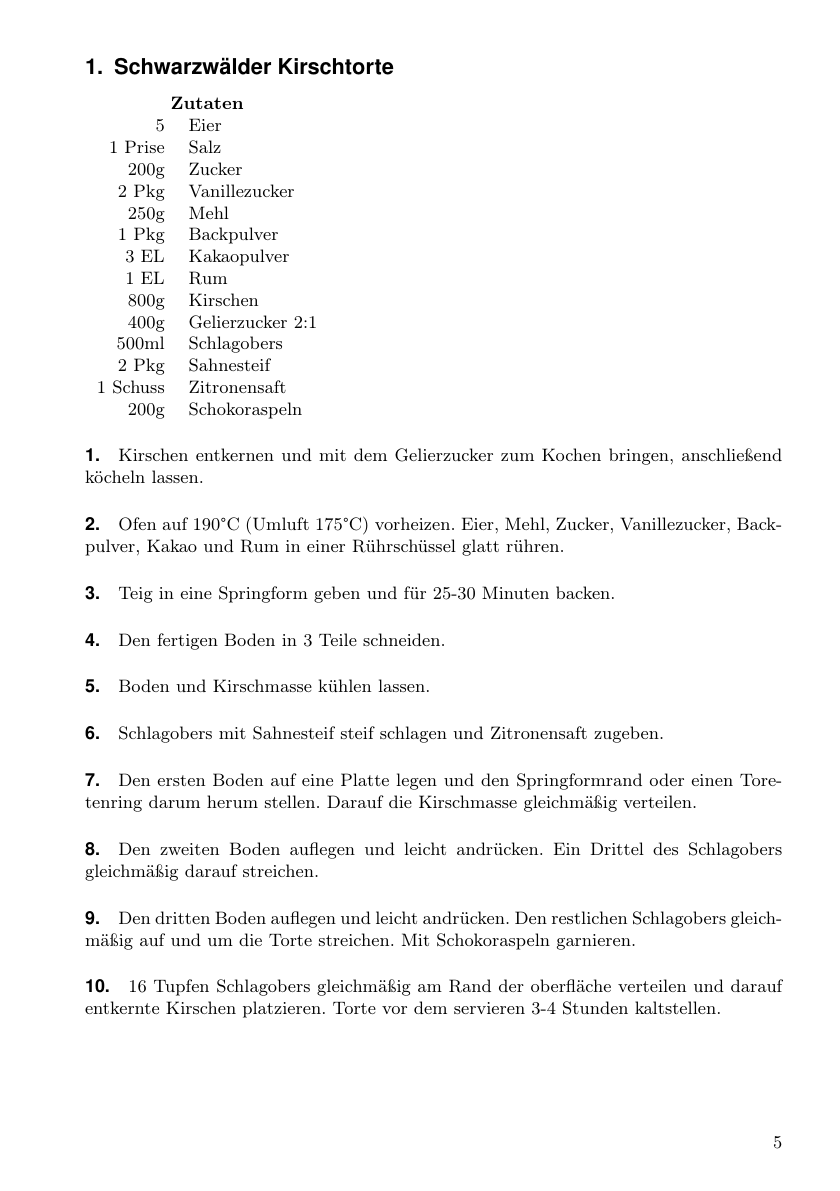
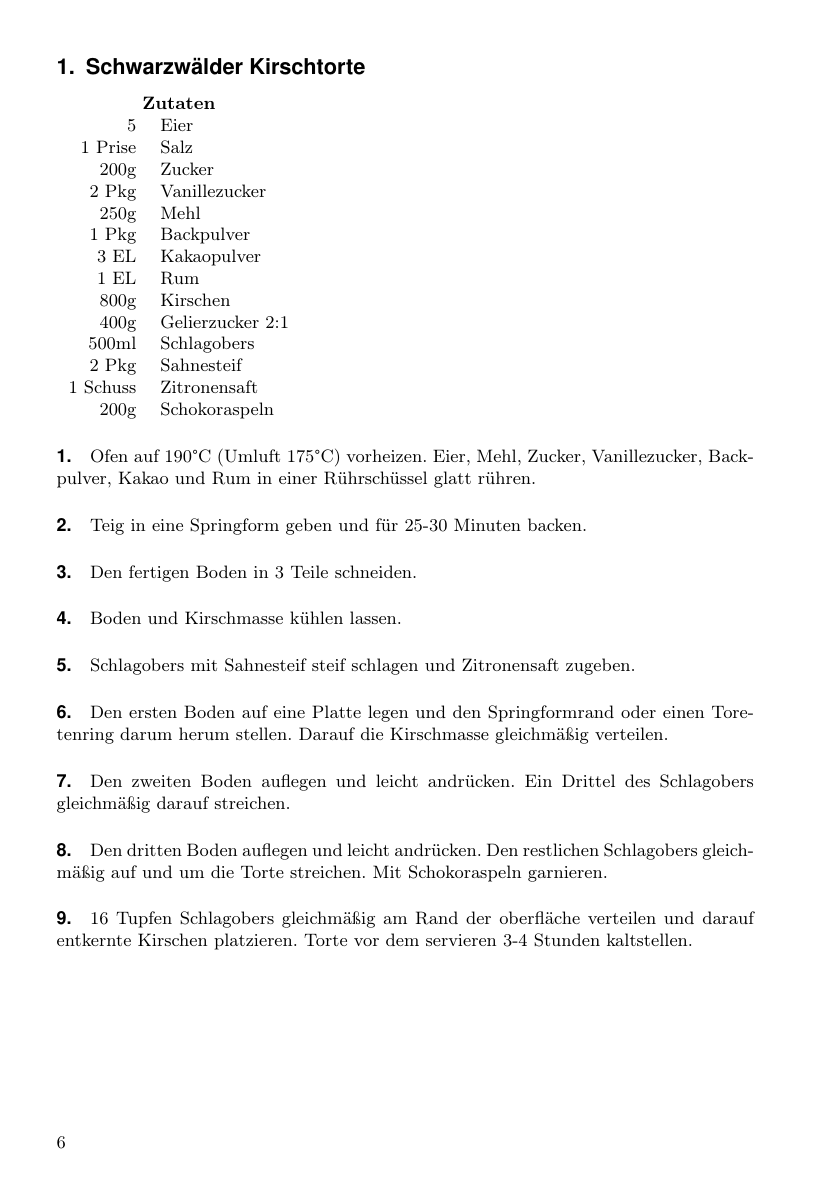
Before and after one commit to greflm13/LaTeX-cookbook, a LaTeX book (main.tex, which reads content.tex): page 11 of 11 before the commit and page 12 of 12 after it. Compiled offline with pdfLaTeX.

```diff
--- a/content.tex
+++ b/content.tex
@@ -49,7 +49,7 @@
 200g&Schokoraspeln\\
 \end{zutaten}
 \begin{steps}
- \step Kirschen entkernen und mit dem Gelierzucker zum Kochen bringen, anschließend köcheln lassen.
+%  \step Kirschen entkernen und mit dem Gelierzucker zum Kochen bringen, anschließend köcheln lassen.
  \step Ofen auf 190°C (Umluft 175°C) vorheizen. Eier, Mehl, Zucker, Vanillezucker, Backpulver, Kakao und Rum in einer Rührschüssel glatt rühren.
  \step Teig in eine Springform geben und für 25-30 Minuten backen.
  \step Den fertigen Boden in 3 Teile schneiden.
--- a/main.tex
+++ b/main.tex
@@ -48,7 +48,7 @@
 
 \newcounter{chapters}
 \newcommand{\Kapitel}[2]{
-\clearpage
+\cleardoublepage
 \stepcounter{chapters}
 \stepcounter{chapter}
 \addcontentsline{toc}{chapter}{#1}
```
